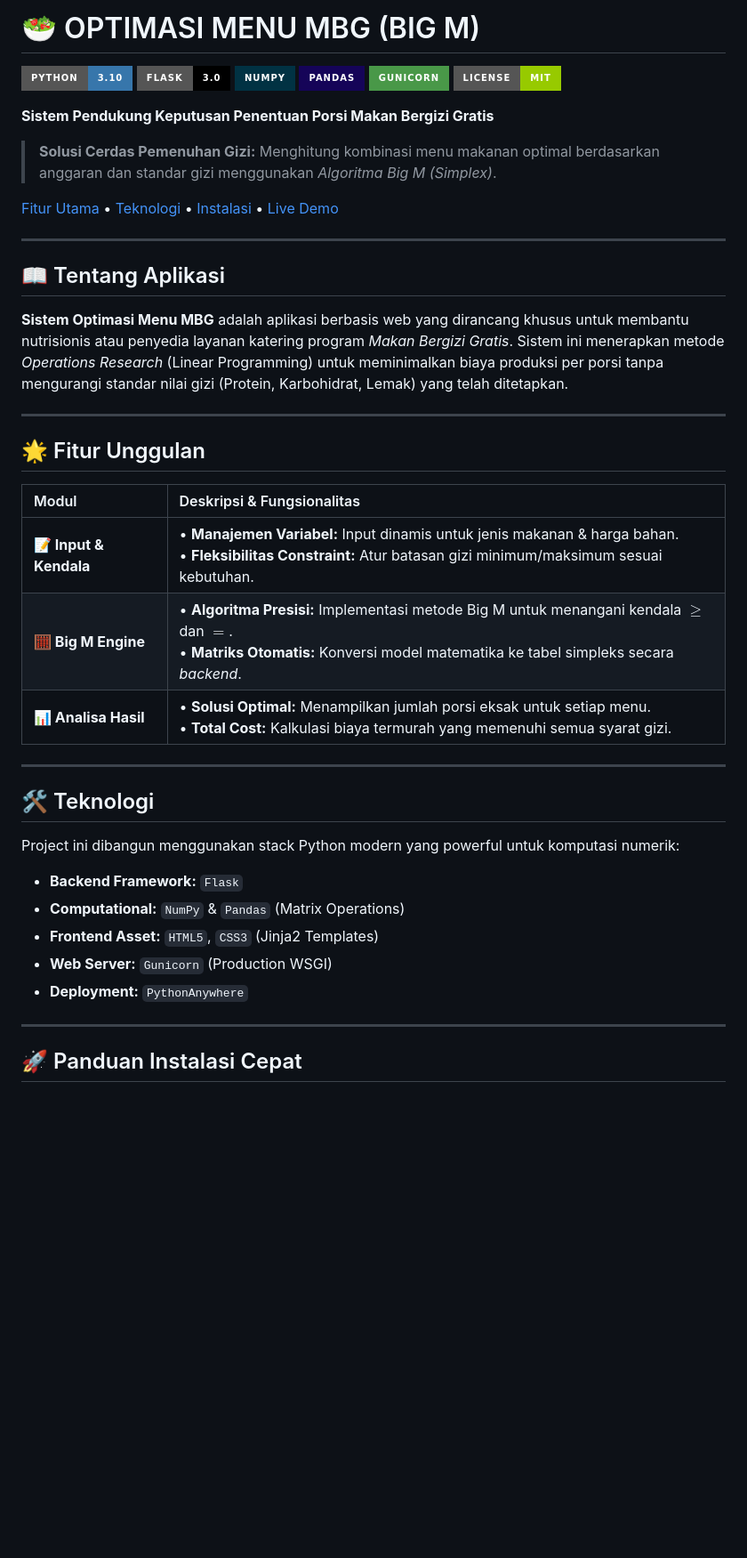
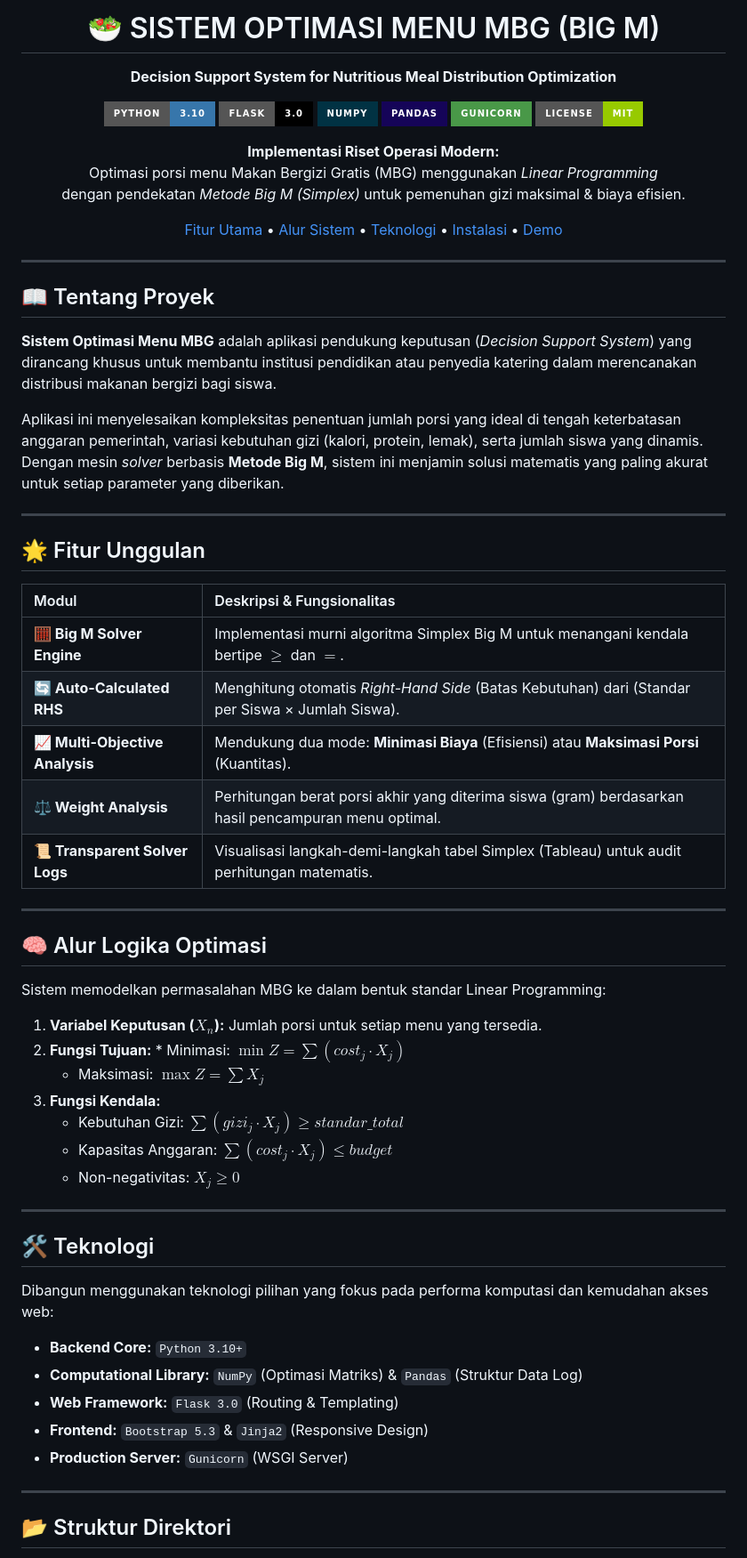
Before and after one commit to GilangAnnugroho/MetodeBigM, a Markdown page: README.md, the part around one of its changes. Shown at 89% size. GitHub-like rendering; badges without logos; blank space fills up the shorter version.

```diff
--- a/README.md
+++ b/README.md
@@ -1,4 +1,8 @@
-# 🥗 OPTIMASI MENU MBG (BIG M)
+
+<div align="center">
+
+# 🥗 SISTEM OPTIMASI MENU MBG (BIG M)
+**Decision Support System for Nutritious Meal Distribution Optimization**
 
 ![Python](https://img.shields.io/badge/Python-3.10-3776AB?style=for-the-badge&logo=python&logoColor=white)
 ![Flask](https://img.shields.io/badge/Flask-3.0-000000?style=for-the-badge&logo=flask&logoColor=white)
@@ -7,18 +11,23 @@
 ![Gunicorn](https://img.shields.io/badge/Gunicorn-499848?style=for-the-badge&logo=gunicorn&logoColor=white)
 ![License](https://img.shields.io/badge/License-MIT-green?style=for-the-badge)
 
-**Sistem Pendukung Keputusan Penentuan Porsi Makan Bergizi Gratis**
+<p align="center">
+  <b>Implementasi Riset Operasi Modern:</b><br>
+  Optimasi porsi menu Makan Bergizi Gratis (MBG) menggunakan <i>Linear Programming</i><br>
+  dengan pendekatan <i>Metode Big M (Simplex)</i> untuk pemenuhan gizi maksimal & biaya efisien.
+</p>
 
-> **Solusi Cerdas Pemenuhan Gizi:**
-> Menghitung kombinasi menu makanan optimal berdasarkan anggaran dan standar gizi menggunakan *Algoritma Big M (Simplex)*.
+[Fitur Utama](#-fitur-unggulan) • [Alur Sistem](#-alur-logika-optimasi) • [Teknologi](#-teknologi) • [Instalasi](#-panduan-instalasi) • [Demo](#-akses-demo)
 
-[Fitur Utama](#-fitur-unggulan) • [Teknologi](#-teknologi) • [Instalasi](#-panduan-instalasi-cepat) • [Live Demo](#-akses-demo)
+</div>
 
 ---
 
-## 📖 Tentang Aplikasi
+## 📖 Tentang Proyek
 
-**Sistem Optimasi Menu MBG** adalah aplikasi berbasis web yang dirancang khusus untuk membantu nutrisionis atau penyedia layanan katering program *Makan Bergizi Gratis*. Sistem ini menerapkan metode *Operations Research* (Linear Programming) untuk meminimalkan biaya produksi per porsi tanpa mengurangi standar nilai gizi (Protein, Karbohidrat, Lemak) yang telah ditetapkan.
+**Sistem Optimasi Menu MBG** adalah aplikasi pendukung keputusan (*Decision Support System*) yang dirancang khusus untuk membantu institusi pendidikan atau penyedia katering dalam merencanakan distribusi makanan bergizi bagi siswa.
+
+Aplikasi ini menyelesaikan kompleksitas penentuan jumlah porsi yang ideal di tengah keterbatasan anggaran pemerintah, variasi kebutuhan gizi (kalori, protein, lemak), serta jumlah siswa yang dinamis. Dengan mesin *solver* berbasis **Metode Big M**, sistem ini menjamin solusi matematis yang paling akurat untuk setiap parameter yang diberikan.
 
 ---
 
@@ -26,23 +35,40 @@
 
 | Modul | Deskripsi & Fungsionalitas |
 | :--- | :--- |
-| **📝 Input & Kendala** | • **Manajemen Variabel:** Input dinamis untuk jenis makanan & harga bahan.<br>• **Fleksibilitas Constraint:** Atur batasan gizi minimum/maksimum sesuai kebutuhan. |
-| **🧮 Big M Engine** | • **Algoritma Presisi:** Implementasi metode Big M untuk menangani kendala $\ge$ dan $=$.<br>• **Matriks Otomatis:** Konversi model matematika ke tabel simpleks secara *backend*. |
-| **📊 Analisa Hasil** | • **Solusi Optimal:** Menampilkan jumlah porsi eksak untuk setiap menu.<br>• **Total Cost:** Kalkulasi biaya termurah yang memenuhi semua syarat gizi. |
+| **🧮 Big M Solver Engine** | Implementasi murni algoritma Simplex Big M untuk menangani kendala bertipe $\ge$ dan $=$. |
+| **🔄 Auto-Calculated RHS** | Menghitung otomatis *Right-Hand Side* (Batas Kebutuhan) dari (Standar per Siswa × Jumlah Siswa). |
+| **📈 Multi-Objective Analysis** | Mendukung dua mode: **Minimasi Biaya** (Efisiensi) atau **Maksimasi Porsi** (Kuantitas). |
+| **⚖️ Weight Analysis** | Perhitungan berat porsi akhir yang diterima siswa (gram) berdasarkan hasil pencampuran menu optimal. |
+| **📜 Transparent Solver Logs** | Visualisasi langkah-demi-langkah tabel Simplex (Tableau) untuk audit perhitungan matematis. |
+
+---
+
+## 🧠 Alur Logika Optimasi
+
+Sistem memodelkan permasalahan MBG ke dalam bentuk standar Linear Programming:
+
+1. **Variabel Keputusan ($X_n$):** Jumlah porsi untuk setiap menu yang tersedia.
+2. **Fungsi Tujuan:** * Minimasi: $\min Z = \sum (cost_j \cdot X_j)$
+   * Maksimasi: $\max Z = \sum X_j$
+3. **Fungsi Kendala:**
+   * Kebutuhan Gizi: $\sum (gizi_j \cdot X_j) \ge standar\_total$
+   * Kapasitas Anggaran: $\sum (cost_j \cdot X_j) \le budget$
+   * Non-negativitas: $X_j \ge 0$
+
 
 ---
 
 ## 🛠 Teknologi
 
-Project ini dibangun menggunakan stack Python modern yang powerful untuk komputasi numerik:
+Dibangun menggunakan teknologi pilihan yang fokus pada performa komputasi dan kemudahan akses web:
 
-* **Backend Framework:** `Flask`
-* **Computational:** `NumPy` & `Pandas` (Matrix Operations)
-* **Frontend Asset:** `HTML5`, `CSS3` (Jinja2 Templates)
-* **Web Server:** `Gunicorn` (Production WSGI)
-* **Deployment:** `PythonAnywhere`
+* **Backend Core:** `Python 3.10+`
+* **Computational Library:** `NumPy` (Optimasi Matriks) & `Pandas` (Struktur Data Log)
+* **Web Framework:** `Flask 3.0` (Routing & Templating)
+* **Frontend:** `Bootstrap 5.3` & `Jinja2` (Responsive Design)
+* **Production Server:** `Gunicorn` (WSGI Server)
 
 ---
 
-## 🚀 Panduan Instalasi Cepat
+## 📂 Struktur Direktori
 
```
Also changed, not shown: other parts of README.md (+49 -33 lines).
